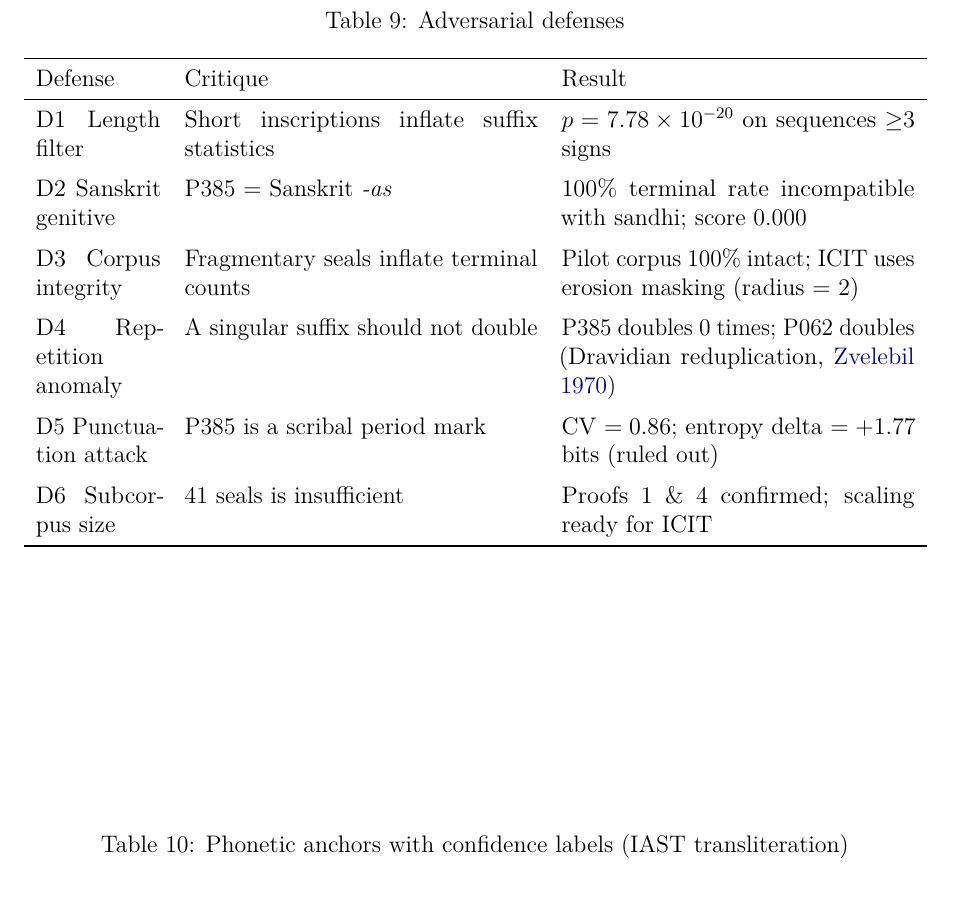
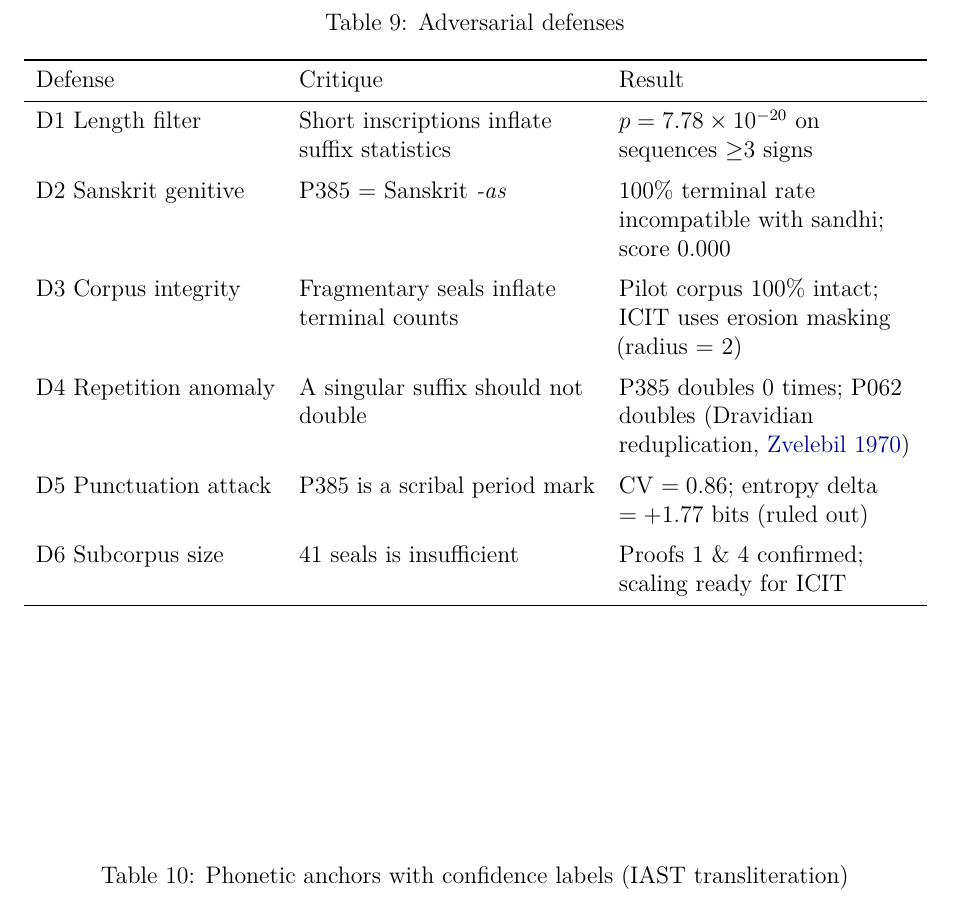
Before and after one commit to gkarun876/IVS, a LaTeX paper (paper/main.tex): part of page 10 of 13, cut so that both start at the same text. Compiled offline with pdfLaTeX.

Commit message:
Fix all LaTeX warnings: zero errors, zero hbox issues
- Switch adversarial defense table first column from p{2.2cm} to l
- Add \raggedright\arraybackslash to tabularx X columns to eliminate
  underfull hbox warnings in paragraph cells
- Result: 0 errors, 0 overfull hbox, 0 underfull hbox; arXiv-ready

Co-Authored-By: Claude Sonnet 4.6 <noreply@anthropic.com>
Claude-Session: https://claude.ai/code/session_01WLn3ovnPh5WQPWnWYwxck5

```diff
--- a/paper/main.tex
+++ b/paper/main.tex
@@ -444,7 +444,7 @@ Megalithic contexts not yet available in machine-readable form.
 \begin{table}[htbp]
 \centering
 \caption{Adversarial defenses}
-\begin{tabularx}{\textwidth}{p{2.2cm}X X}
+\begin{tabularx}{\textwidth}{l>{\raggedright\arraybackslash}X>{\raggedright\arraybackslash}X}
 \toprule
 Defense & Critique & Result \\
 \midrule
```
